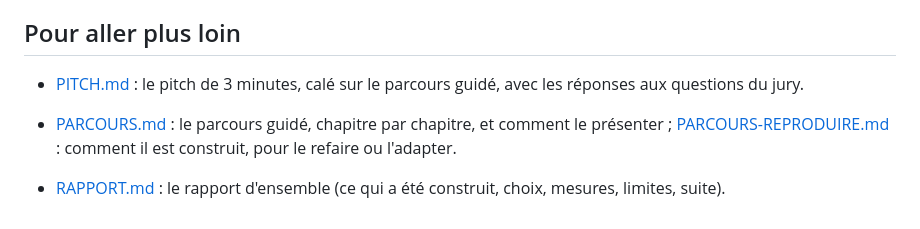
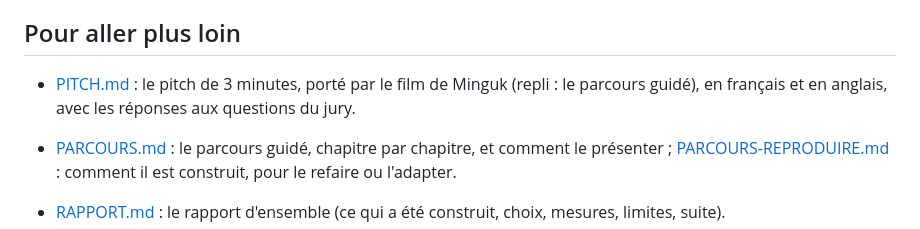
Before and after one commit to achansel/HackathonScreenpipe, a Markdown page: teamstore/README.md, the part around the change. GitHub-like rendering.

```diff
--- a/teamstore/README.md
+++ b/teamstore/README.md
@@ -273,7 +273,7 @@ Dans `teamstore/.data/`, ignoré par git.
 
 ## Pour aller plus loin
 
-- [PITCH.md](PITCH.md) : le pitch de 3 minutes, calé sur le parcours guidé, avec les réponses aux questions du jury.
+- [PITCH.md](PITCH.md) : le pitch de 3 minutes, porté par le film de Minguk (repli : le parcours guidé), en français et en anglais, avec les réponses aux questions du jury.
 - [PARCOURS.md](PARCOURS.md) : le parcours guidé, chapitre par chapitre, et comment le présenter ; [PARCOURS-REPRODUIRE.md](PARCOURS-REPRODUIRE.md) : comment il est construit, pour le refaire ou l'adapter.
 - [RAPPORT.md](RAPPORT.md) : le rapport d'ensemble (ce qui a été construit, choix, mesures, limites, suite).
 
```
Also changed, not shown: teamstore/PITCH.md (+77 -30 lines).
